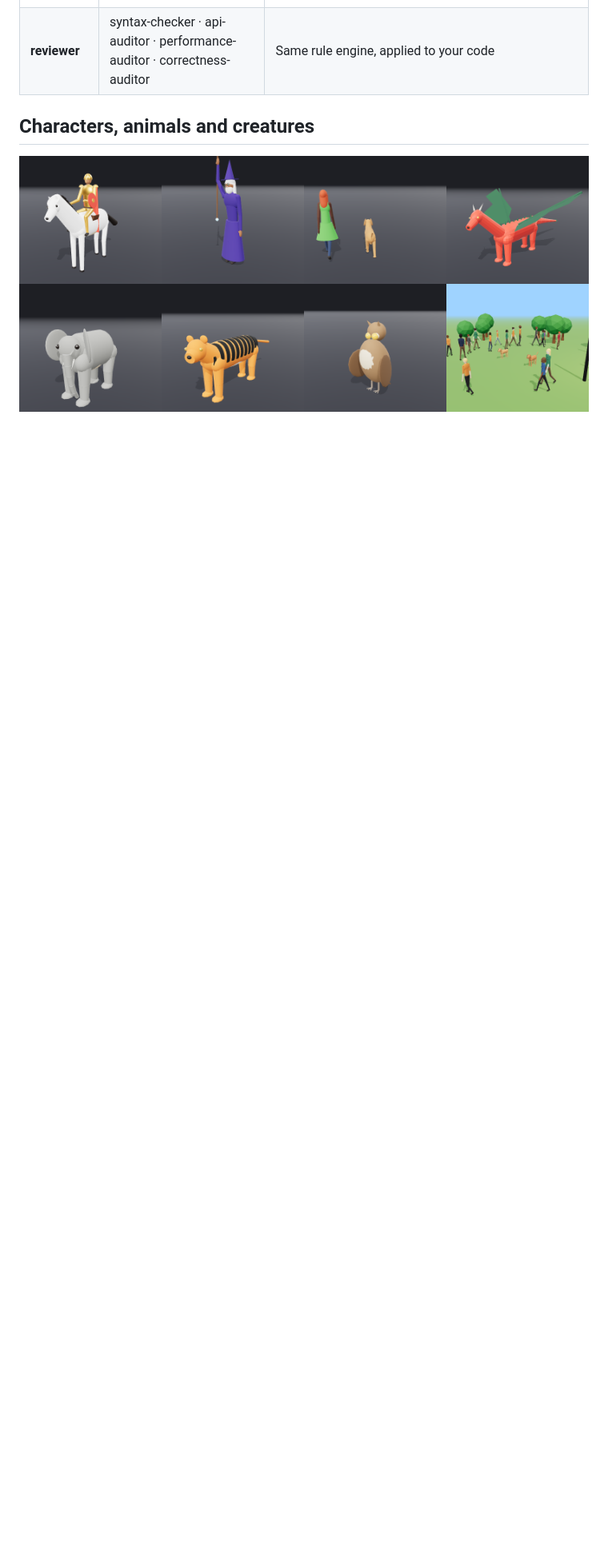
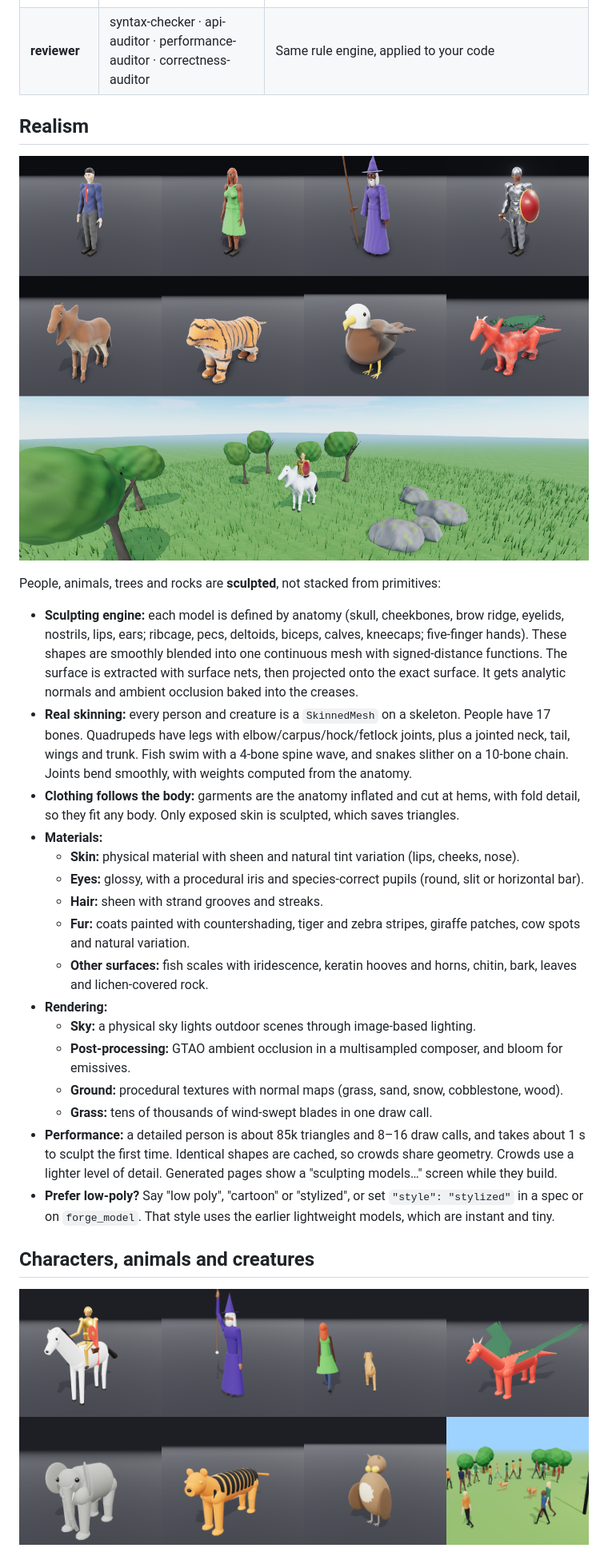
Before and after one commit to Chiru144/ThreeJS-Models, a Markdown page: README.md, the part around one of its changes. Shown at 80% size. Drawn GitHub-style; pictures changed too: docs/realistic.png (added); blank space fills up the shorter version.

```diff
--- a/README.md
+++ b/README.md
@@ -79,5 +79,28 @@ Then just ask: *"Use threejs-forge to build a snowy village at night with glowin
 | **validator** | syntax-validator · runtime-validator · budget-checker · best-practice-linter | Parses the output, **imports and runs it against real three.js in Node**, runs `update()` and `dispose()`, measures draw calls and triangles, lints |
 | **reviewer** | syntax-checker · api-auditor · performance-auditor · correctness-auditor | Same rule engine, applied to your code |
 
+## Realism
+
+![Realistic characters and creatures](docs/realistic.png)
+
+People, animals, trees and rocks are **sculpted**, not stacked from primitives:
+
+- **Sculpting engine:** each model is defined by anatomy (skull, cheekbones, brow ridge, eyelids, nostrils, lips, ears; ribcage, pecs, deltoids, biceps, calves, kneecaps; five-finger hands). These shapes are smoothly blended into one continuous mesh with signed-distance functions. The surface is extracted with surface nets, then projected onto the exact surface. It gets analytic normals and ambient occlusion baked into the creases.
+- **Real skinning:** every person and creature is a `SkinnedMesh` on a skeleton. People have 17 bones. Quadrupeds have legs with elbow/carpus/hock/fetlock joints, plus a jointed neck, tail, wings and trunk. Fish swim with a 4-bone spine wave, and snakes slither on a 10-bone chain. Joints bend smoothly, with weights computed from the anatomy.
+- **Clothing follows the body:** garments are the anatomy inflated and cut at hems, with fold detail, so they fit any body. Only exposed skin is sculpted, which saves triangles.
+- **Materials:**
+  - **Skin:** physical material with sheen and natural tint variation (lips, cheeks, nose).
+  - **Eyes:** glossy, with a procedural iris and species-correct pupils (round, slit or horizontal bar).
+  - **Hair:** sheen with strand grooves and streaks.
+  - **Fur:** coats painted with countershading, tiger and zebra stripes, giraffe patches, cow spots and natural variation.
+  - **Other surfaces:** fish scales with iridescence, keratin hooves and horns, chitin, bark, leaves and lichen-covered rock.
+- **Rendering:**
+  - **Sky:** a physical sky lights outdoor scenes through image-based lighting.
+  - **Post-processing:** GTAO ambient occlusion in a multisampled composer, and bloom for emissives.
+  - **Ground:** procedural textures with normal maps (grass, sand, snow, cobblestone, wood).
+  - **Grass:** tens of thousands of wind-swept blades in one draw call.
+- **Performance:** a detailed person is about 85k triangles and 8–16 draw calls, and takes about 1 s to sculpt the first time. Identical shapes are cached, so crowds share geometry. Crowds use a lighter level of detail. Generated pages show a "sculpting models…" screen while they build.
+- **Prefer low-poly?** Say "low poly", "cartoon" or "stylized", or set `"style": "stylized"` in a spec or on `forge_model`. That style uses the earlier lightweight models, which are instant and tiny.
+
 ## Characters, animals and creatures
 
```
Also changed, not shown: other parts of README.md (+11 -9 lines), 17 other files.
